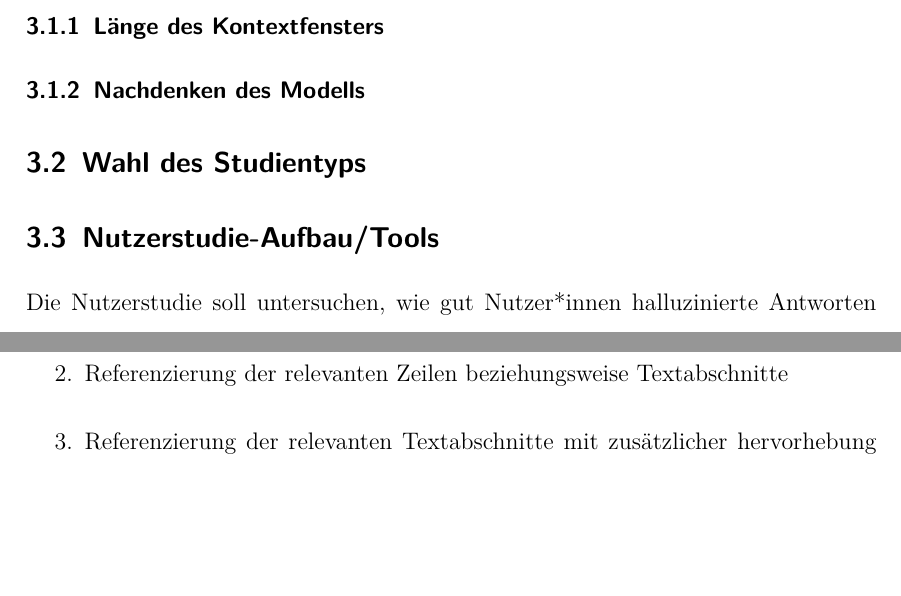
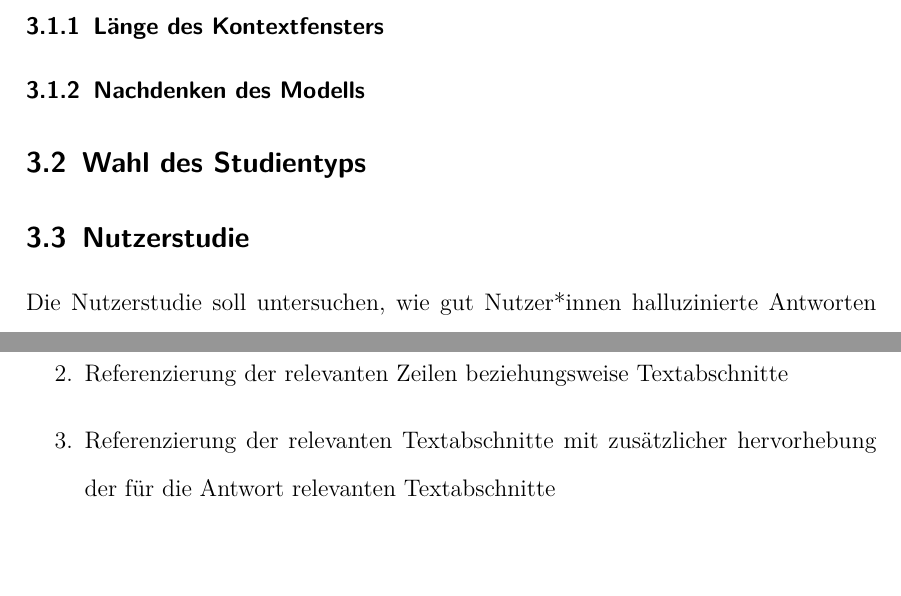
Before and after one commit to rosfisch/Studienarbeit, a LaTeX document (main.tex, which reads sections/implementation/Nutzerstudie.tex): two parts of pages 7 and 8 of 9, joined at a grey line, cut so that both start at the same text. Compiled offline with pdfLaTeX.

Commit message:
gliederung geändert

```diff
--- a/sections/implementation/Nutzerstudie.tex
+++ b/sections/implementation/Nutzerstudie.tex
@@ -1,2 +1,2 @@
-\subsection{Nutzerstudie-Aufbau/Tools}
+\subsection{Nutzerstudie}
 Die Nutzerstudie soll untersuchen, wie gut Nutzer*innen halluzinierte Antworten eines Large Language Models (LLM) erkennen können. Hierbei soll analysiert werden, ob verschiedene Darstellungen einer Quellenreferenzierung die erkennbarkeit verbessern und die benötigte Zeit für die Bewertung reduzieren kann. \newline \noindent
```
Also changed, not shown: sections/implementation/Nutzerstudie.tex (4 more changed lines).
